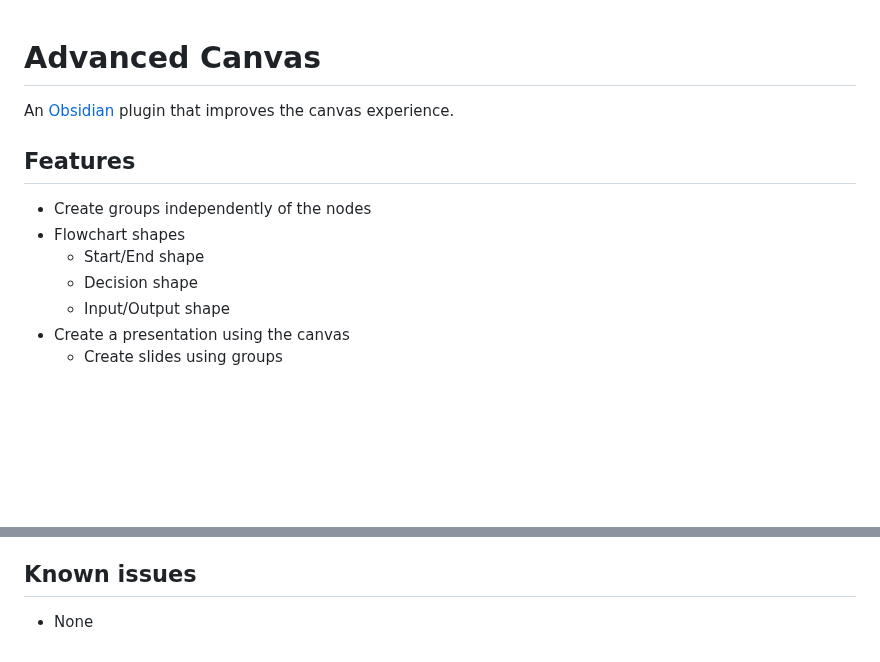
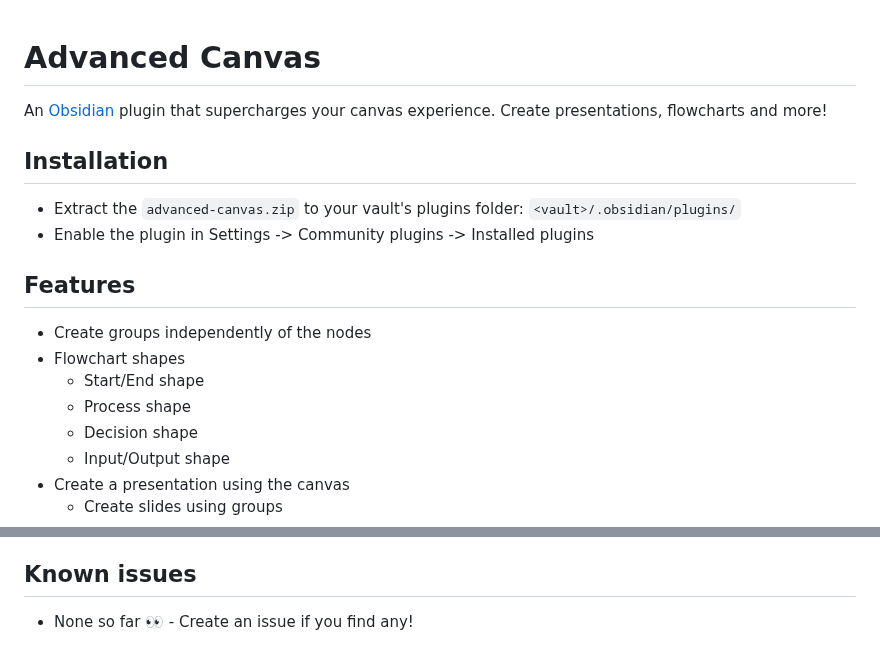
Before and after one commit to Developer-Mike/obsidian-advanced-canvas, a Markdown page: README.md, 2 parts joined by grey strips. Drawn GitHub-style; blank space fills up the shorter version.

```diff
--- a/README.md
+++ b/README.md
@@ -1,10 +1,21 @@
+<style>
+img {
+    border-radius: 16px;
+}
+</style>
+
 # Advanced Canvas
-An [Obsidian](https://obsidian.md/) plugin that improves the canvas experience.
+An [Obsidian](https://obsidian.md/) plugin that supercharges your canvas experience. Create presentations, flowcharts and more!
+
+## Installation
+- Extract the `advanced-canvas.zip` to your vault's plugins folder: `<vault>/.obsidian/plugins/`
+- Enable the plugin in Settings -> Community plugins -> Installed plugins
 
 ## Features
 - Create groups independently of the nodes
 - Flowchart shapes
   - Start/End shape
+  - Process shape
   - Decision shape
   - Input/Output shape
 - Create a presentation using the canvas
@@ -15,2 +43,2 @@ An [Obsidian](https://obsidian.md/) plugin that improves the canvas experience.
 ## Known issues
-- None
+- None so far 👀 - Create an issue if you find any!
```
Also changed, not shown: other parts of README.md (+17 -0 lines), assets/card-menu.png (added), assets/sample-flowchart.png (added), assets/settings.png (added), 4 other files.
